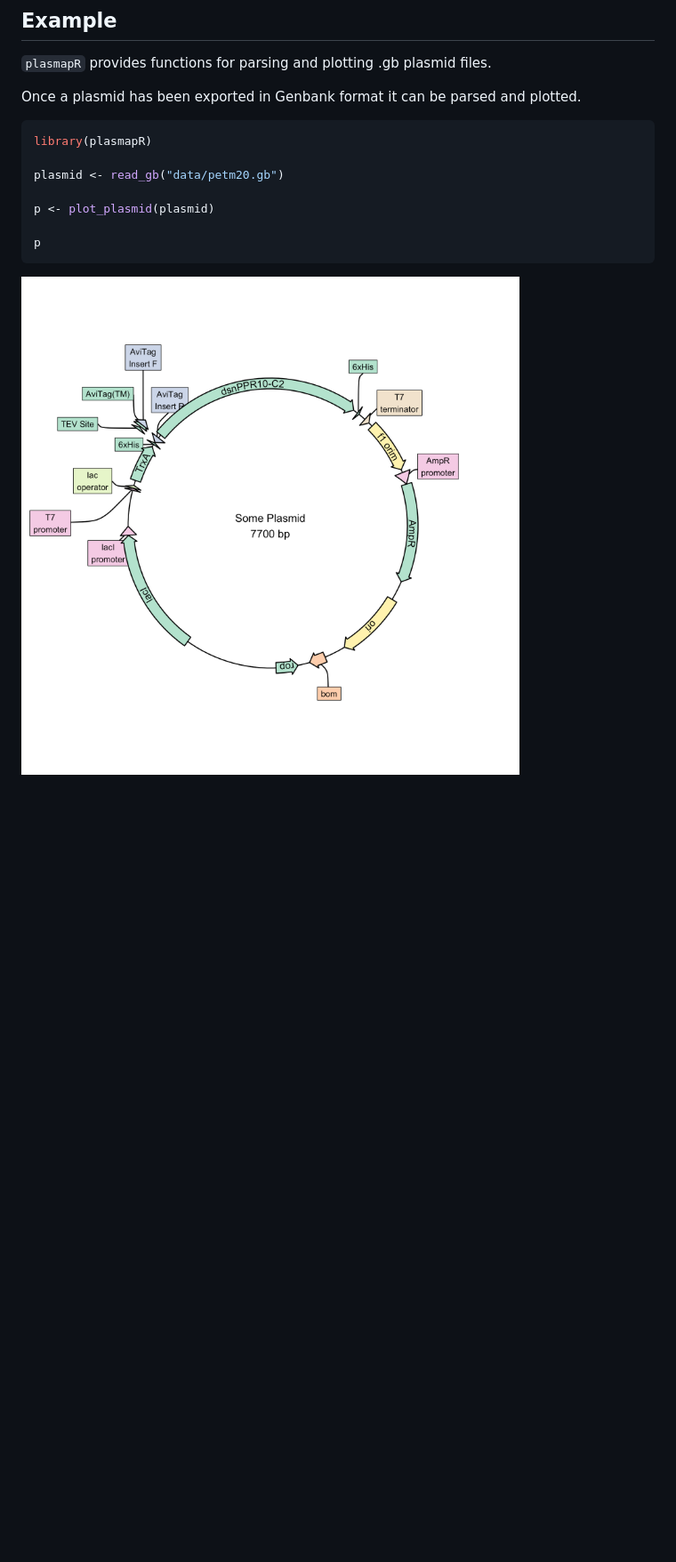
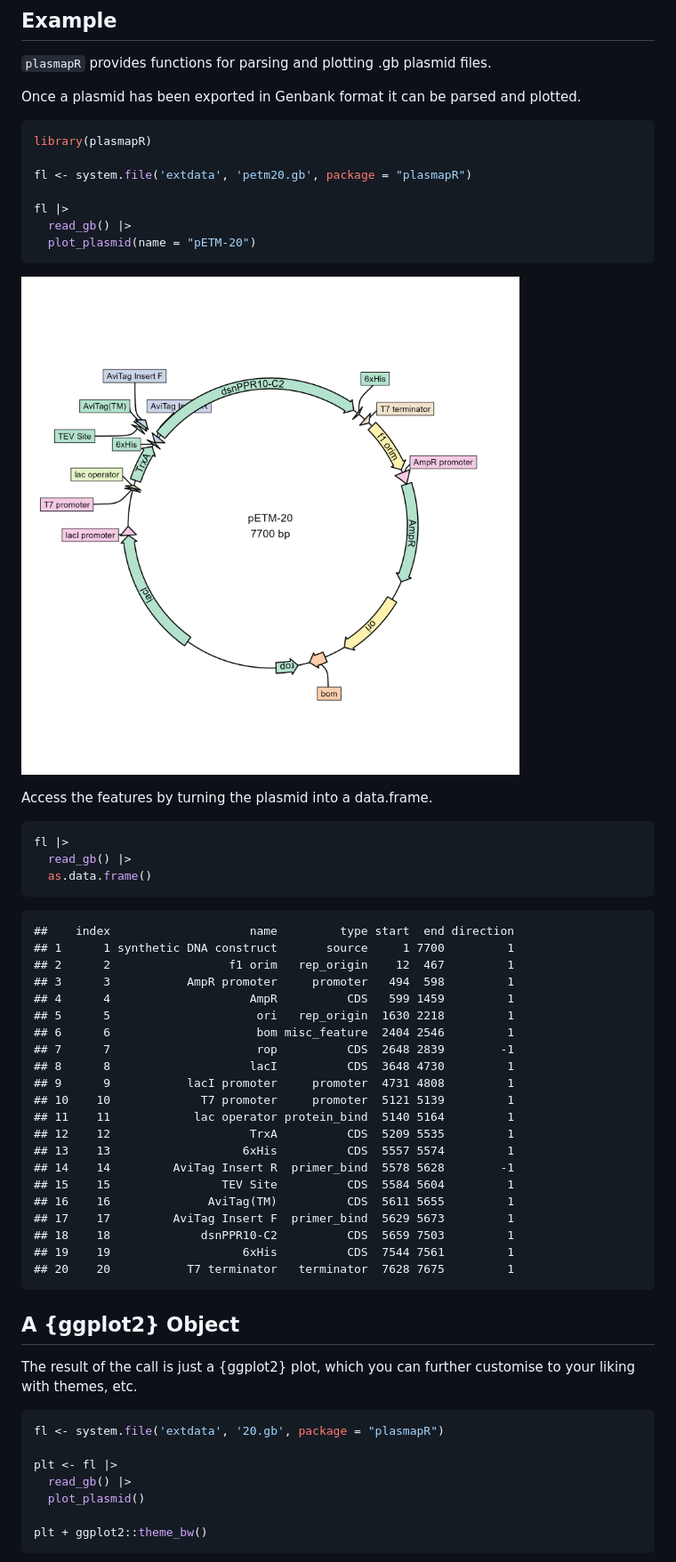
Before and after one commit to BradyAJohnston/plasmapR, a Markdown page: README.md, the part around the change printed below. Shown: that part at 89% size. Rendered like a GitHub page; pictures changed too: man/figures/example-plasmid-1.png; blank space fills up the shorter version.

Commit message:
improve parser

````diff
--- a/README.md
+++ b/README.md
@@ -25,11 +25,57 @@ plotted.
 ``` r
 library(plasmapR)
 
-plasmid <- read_gb("data/petm20.gb")
+fl <- system.file('extdata', 'petm20.gb', package = "plasmapR")
 
-p <- plot_plasmid(plasmid)
-
-p
+fl |>
+  read_gb() |>
+  plot_plasmid(name = "pETM-20")
 ```
 
 ![](man/figures/example-plasmid-1.png)<!-- -->
+
+Access the features by turning the plasmid into a data.frame.
+
+``` r
+fl |>
+  read_gb() |>
+  as.data.frame()
+```
+
+    ##    index                    name         type start  end direction
+    ## 1      1 synthetic DNA construct       source     1 7700         1
+    ## 2      2                 f1 orim   rep_origin    12  467         1
+    ## 3      3           AmpR promoter     promoter   494  598         1
+    ## 4      4                    AmpR          CDS   599 1459         1
+    ## 5      5                     ori   rep_origin  1630 2218         1
+    ## 6      6                     bom misc_feature  2404 2546         1
+    ## 7      7                     rop          CDS  2648 2839        -1
+    ## 8      8                    lacI          CDS  3648 4730         1
+    ## 9      9           lacI promoter     promoter  4731 4808         1
+    ## 10    10             T7 promoter     promoter  5121 5139         1
+    ## 11    11            lac operator protein_bind  5140 5164         1
+    ## 12    12                    TrxA          CDS  5209 5535         1
+    ## 13    13                   6xHis          CDS  5557 5574         1
+    ## 14    14         AviTag Insert R  primer_bind  5578 5628        -1
+    ## 15    15                TEV Site          CDS  5584 5604         1
+    ## 16    16              AviTag(TM)          CDS  5611 5655         1
+    ## 17    17         AviTag Insert F  primer_bind  5629 5673         1
+    ## 18    18             dsnPPR10-C2          CDS  5659 7503         1
+    ## 19    19                   6xHis          CDS  7544 7561         1
+    ## 20    20           T7 terminator   terminator  7628 7675         1
+
+## A {ggplot2} Object
+
+The result of the call is just a {ggplot2} plot, which you can further
+customise to your liking with themes, etc.
+
+``` r
+fl <- system.file('extdata', '20.gb', package = "plasmapR")
+
+plt <- fl |>
+  read_gb() |>
+  plot_plasmid()
+
+plt + ggplot2::theme_bw()
+```
+
````
Also changed, not shown: other parts of README.md (+1 -0 lines), man/figures/example-theme-1.png (added), man/figures/unnamed-chunk-3-1.png (added), 16 other files.
